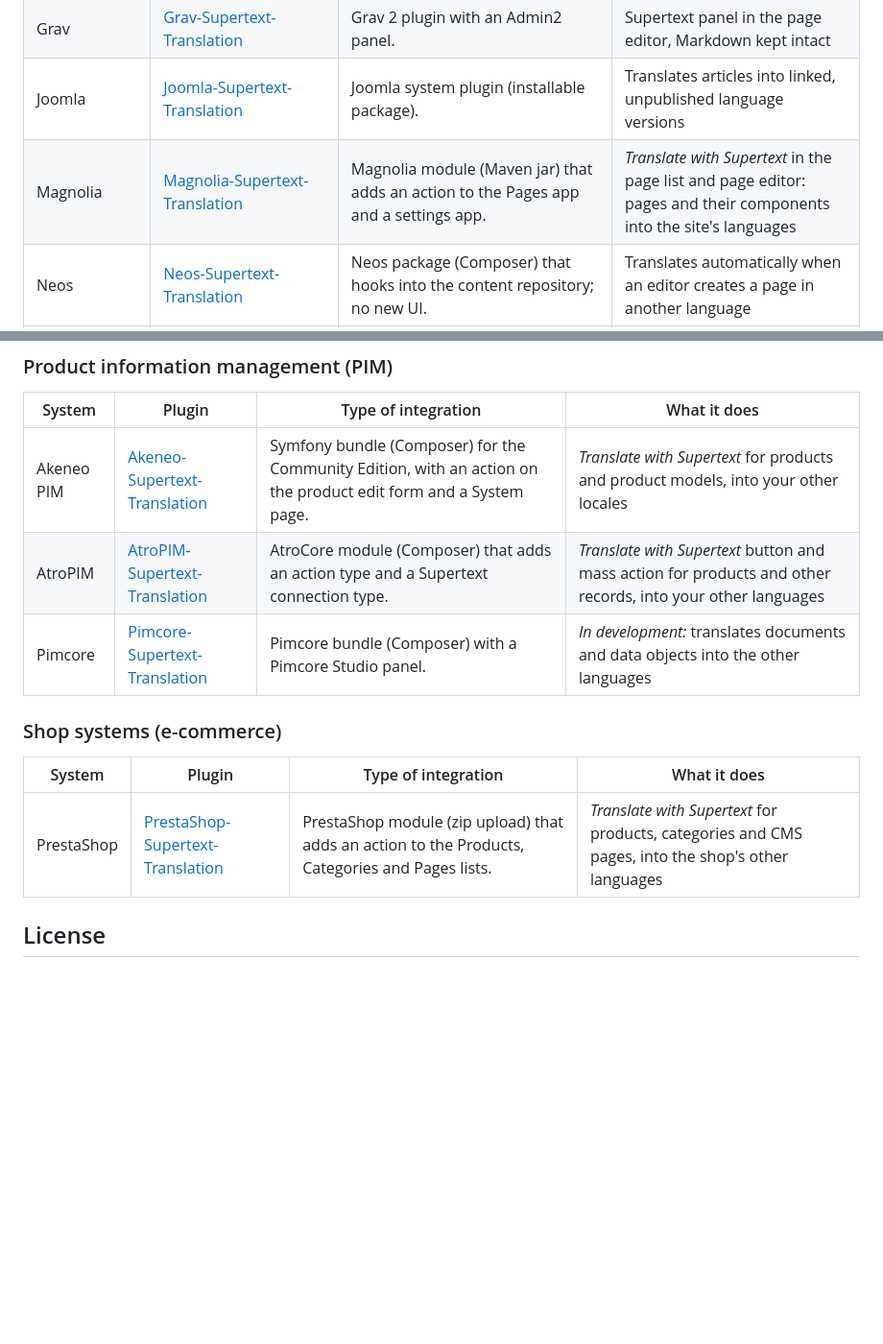
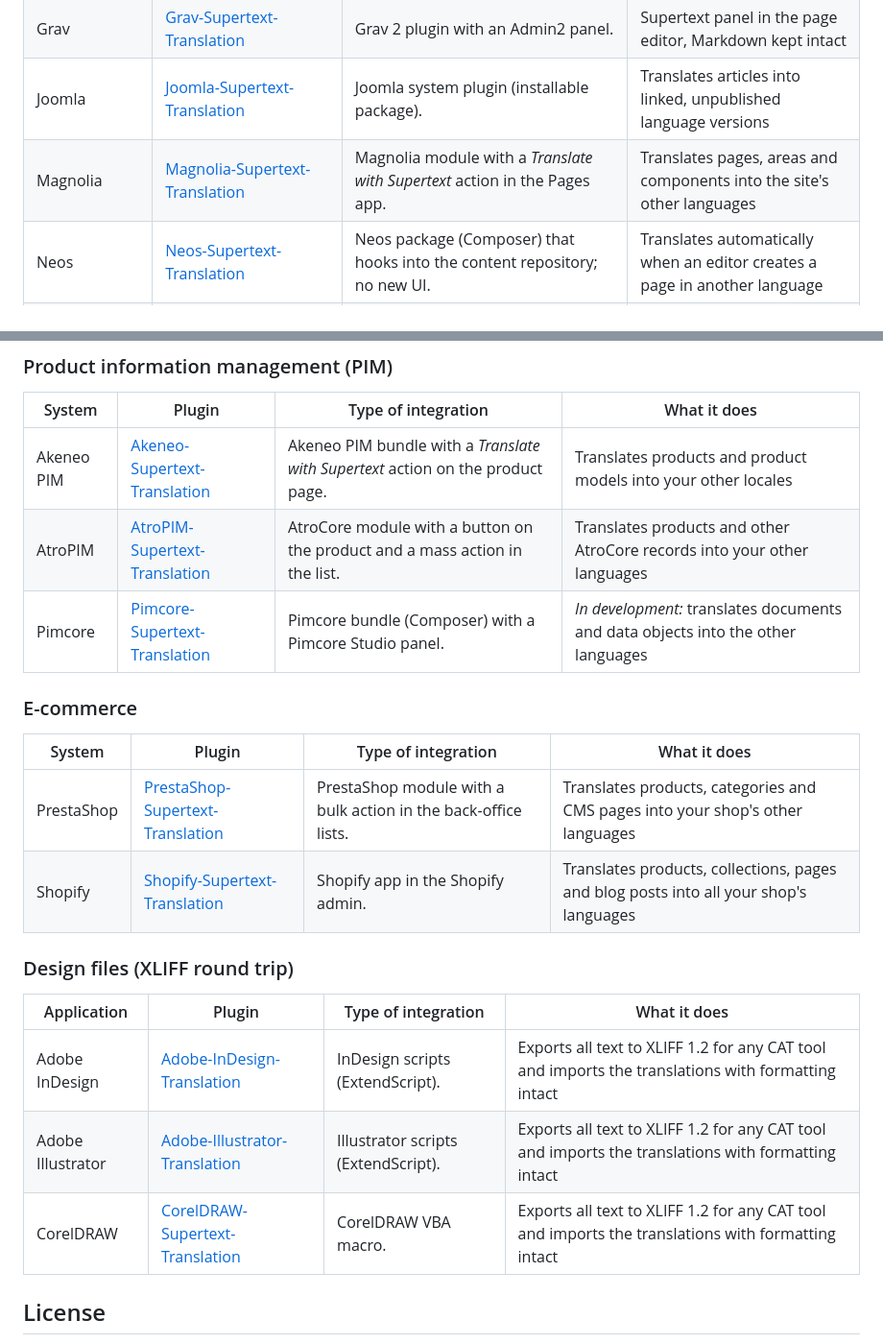
Before and after one commit to Supertext/djangoCMS-Supertext-Translation, a Markdown page: README.md, 2 parts joined by grey strips. Shown at 96% size. Drawn GitHub-style; blank space fills up the shorter version.

Commit message:
README: complete the plugin list
Adds the E-commerce plugins (PrestaShop, Shopify), AtroPIM and the design-file
tools (InDesign, Illustrator, CorelDRAW); Akeneo and Magnolia are no longer
marked as in development.

Co-Authored-By: Claude Opus 5.5 <noreply@anthropic.com>
Claude-Session: https://claude.ai/code/session_01EnSTWcWHurd9UcMU2SVApV

```diff
--- a/README.md
+++ b/README.md
@@ -68,7 +68,7 @@ Supertext offers AI and professional translation plugins for these systems:
 | Ghost | [Ghost-Supertext-Translation](https://github.com/Supertext/Ghost-Supertext-Translation) | Separate connector service (Ghost has no admin plugins): works through internal tags, webhooks and the Admin API. | Tag a post `#translate-…` and a translated draft appears |
 | Grav | [Grav-Supertext-Translation](https://github.com/Supertext/Grav-Supertext-Translation) | Grav 2 plugin with an Admin2 panel. | Supertext panel in the page editor, Markdown kept intact |
 | Joomla | [Joomla-Supertext-Translation](https://github.com/Supertext/Joomla-Supertext-Translation) | Joomla system plugin (installable package). | Translates articles into linked, unpublished language versions |
-| Magnolia | [Magnolia-Supertext-Translation](https://github.com/Supertext/Magnolia-Supertext-Translation) | Magnolia module (Maven jar) that adds an action to the Pages app and a settings app. | *Translate with Supertext* in the page list and page editor: pages and their components into the site's languages |
+| Magnolia | [Magnolia-Supertext-Translation](https://github.com/Supertext/Magnolia-Supertext-Translation) | Magnolia module with a *Translate with Supertext* action in the Pages app. | Translates pages, areas and components into the site's other languages |
 | Neos | [Neos-Supertext-Translation](https://github.com/Supertext/Neos-Supertext-Translation) | Neos package (Composer) that hooks into the content repository; no new UI. | Translates automatically when an editor creates a page in another language |
 | Orchard Core | [OrchardCore-Supertext-Translation](https://github.com/Supertext/OrchardCore-Supertext-Translation) | Orchard Core module (.NET) with an admin page and a localization hook. | Translates content items into other cultures, on demand or on localization |
 | Payload CMS | [Payload-Supertext-Translation](https://github.com/Supertext/Payload-Supertext-Translation) | Payload plugin (npm) added to `payload.config`. | *Translate* button for localized collections and globals |
@@ -83,15 +83,24 @@ Supertext offers AI and professional translation plugins for these systems:
 
 | System | Plugin | Type of integration | What it does |
 | --- | --- | --- | --- |
-| Akeneo PIM | [Akeneo-Supertext-Translation](https://github.com/Supertext/Akeneo-Supertext-Translation) | Symfony bundle (Composer) for the Community Edition, with an action on the product edit form and a System page. | *Translate with Supertext* for products and product models, into your other locales |
-| AtroPIM | [AtroPIM-Supertext-Translation](https://github.com/Supertext/AtroPIM-Supertext-Translation) | AtroCore module (Composer) that adds an action type and a Supertext connection type. | *Translate with Supertext* button and mass action for products and other records, into your other languages |
+| Akeneo PIM | [Akeneo-Supertext-Translation](https://github.com/Supertext/Akeneo-Supertext-Translation) | Akeneo PIM bundle with a *Translate with Supertext* action on the product page. | Translates products and product models into your other locales |
+| AtroPIM | [AtroPIM-Supertext-Translation](https://github.com/Supertext/AtroPIM-Supertext-Translation) | AtroCore module with a button on the product and a mass action in the list. | Translates products and other AtroCore records into your other languages |
 | Pimcore | [Pimcore-Supertext-Translation](https://github.com/Supertext/Pimcore-Supertext-Translation) | Pimcore bundle (Composer) with a Pimcore Studio panel. | *In development:* translates documents and data objects into the other languages |
 
-### Shop systems (e-commerce)
+### E-commerce
 
 | System | Plugin | Type of integration | What it does |
 | --- | --- | --- | --- |
-| PrestaShop | [PrestaShop-Supertext-Translation](https://github.com/Supertext/PrestaShop-Supertext-Translation) | PrestaShop module (zip upload) that adds an action to the Products, Categories and Pages lists. | *Translate with Supertext* for products, categories and CMS pages, into the shop's other languages |
+| PrestaShop | [PrestaShop-Supertext-Translation](https://github.com/Supertext/PrestaShop-Supertext-Translation) | PrestaShop module with a bulk action in the back-office lists. | Translates products, categories and CMS pages into your shop's other languages |
+| Shopify | [Shopify-Supertext-Translation](https://github.com/Supertext/Shopify-Supertext-Translation) | Shopify app in the Shopify admin. | Translates products, collections, pages and blog posts into all your shop's languages |
+
+### Design files (XLIFF round trip)
+
+| Application | Plugin | Type of integration | What it does |
+| --- | --- | --- | --- |
+| Adobe InDesign | [Adobe-InDesign-Translation](https://github.com/Supertext/Adobe-InDesign-Translation) | InDesign scripts (ExtendScript). | Exports all text to XLIFF 1.2 for any CAT tool and imports the translations with formatting intact |
+| Adobe Illustrator | [Adobe-Illustrator-Translation](https://github.com/Supertext/Adobe-Illustrator-Translation) | Illustrator scripts (ExtendScript). | Exports all text to XLIFF 1.2 for any CAT tool and imports the translations with formatting intact |
+| CorelDRAW | [CorelDRAW-Supertext-Translation](https://github.com/Supertext/CorelDRAW-Supertext-Translation) | CorelDRAW VBA macro. | Exports all text to XLIFF 1.2 for any CAT tool and imports the translations with formatting intact |
 <!-- supertext-plugins:end -->
 
 ## License
```
